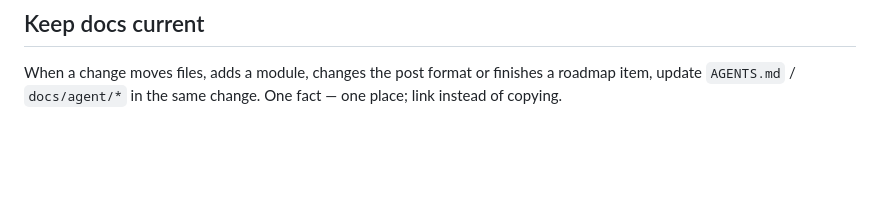
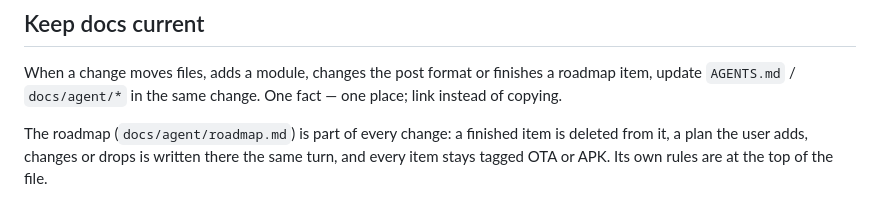
Before and after one commit to akira-dude/plenka, a Markdown page: AGENTS.md, the part around the change. Rendered like a GitHub page; blank space fills up the shorter version.

```diff
--- a/AGENTS.md
+++ b/AGENTS.md
@@ -69,3 +69,5 @@ Run typecheck, lint and the bundle export before calling a task done: the export
 ## Keep docs current
 
 When a change moves files, adds a module, changes the post format or finishes a roadmap item, update `AGENTS.md` / `docs/agent/*` in the same change. One fact — one place; link instead of copying.
+
+The roadmap (`docs/agent/roadmap.md`) is part of every change: a finished item is deleted from it, a plan the user adds, changes or drops is written there the same turn, and every item stays tagged OTA or APK. Its own rules are at the top of the file.
```
Also changed, not shown: docs/agent/roadmap.md (+33 -14 lines).
